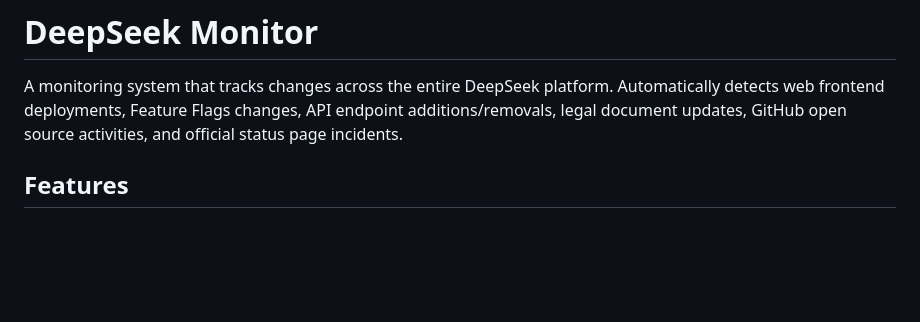
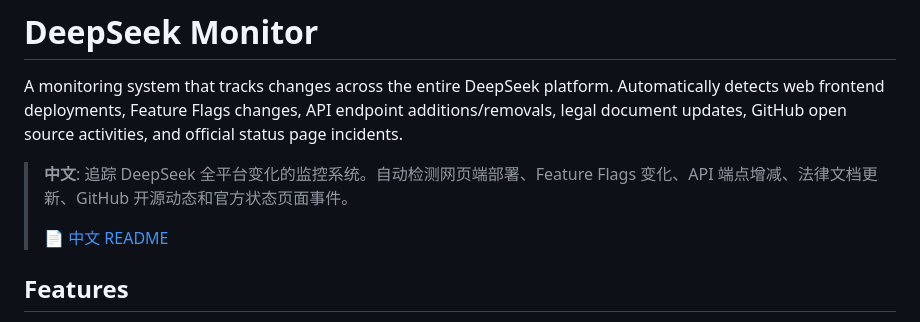
Before and after one commit to felikschu/deepseek-monitor, a Markdown page: README_EN.md, the part around the change. Drawn GitHub-style; blank space fills up the shorter version.

```diff
--- a/README_EN.md
+++ b/README_EN.md
@@ -1,6 +1,10 @@
 # DeepSeek Monitor
 
 A monitoring system that tracks changes across the entire DeepSeek platform. Automatically detects web frontend deployments, Feature Flags changes, API endpoint additions/removals, legal document updates, GitHub open source activities, and official status page incidents.
+
+> **中文**: 追踪 DeepSeek 全平台变化的监控系统。自动检测网页端部署、Feature Flags 变化、API 端点增减、法律文档更新、GitHub 开源动态和官方状态页面事件。
+>
+> 📄 [中文 README](README.md)
 
 ## Features
 
```
Also changed, not shown: README.md (+4 -0 lines).
